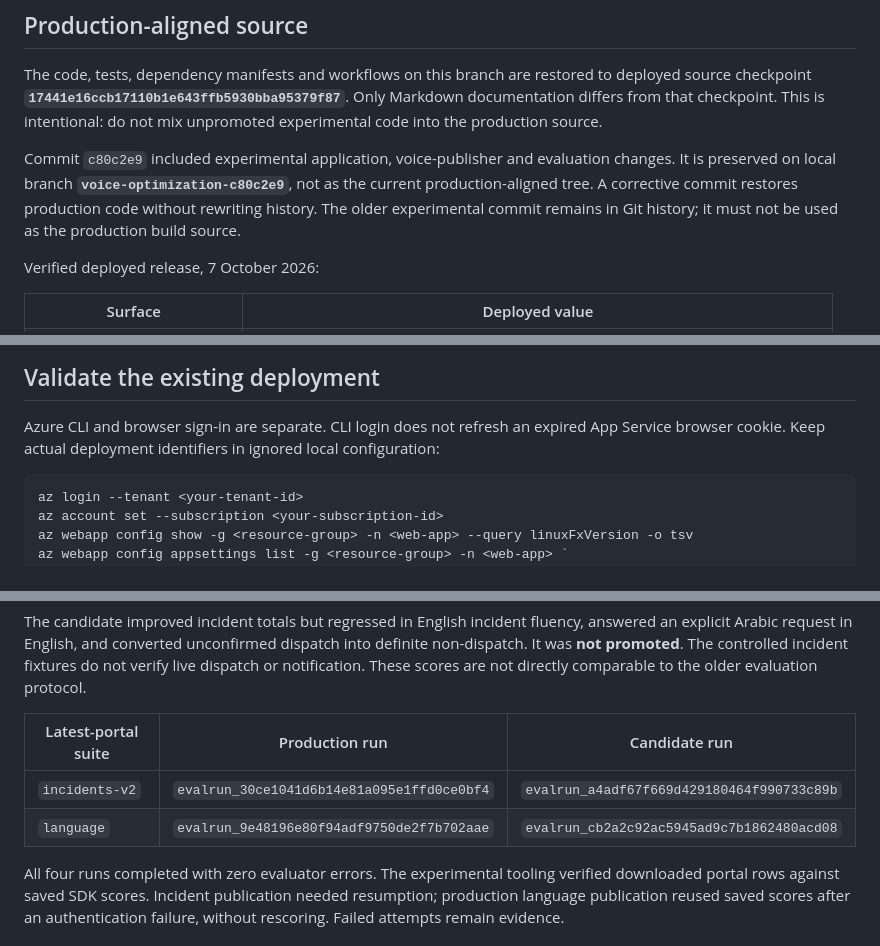
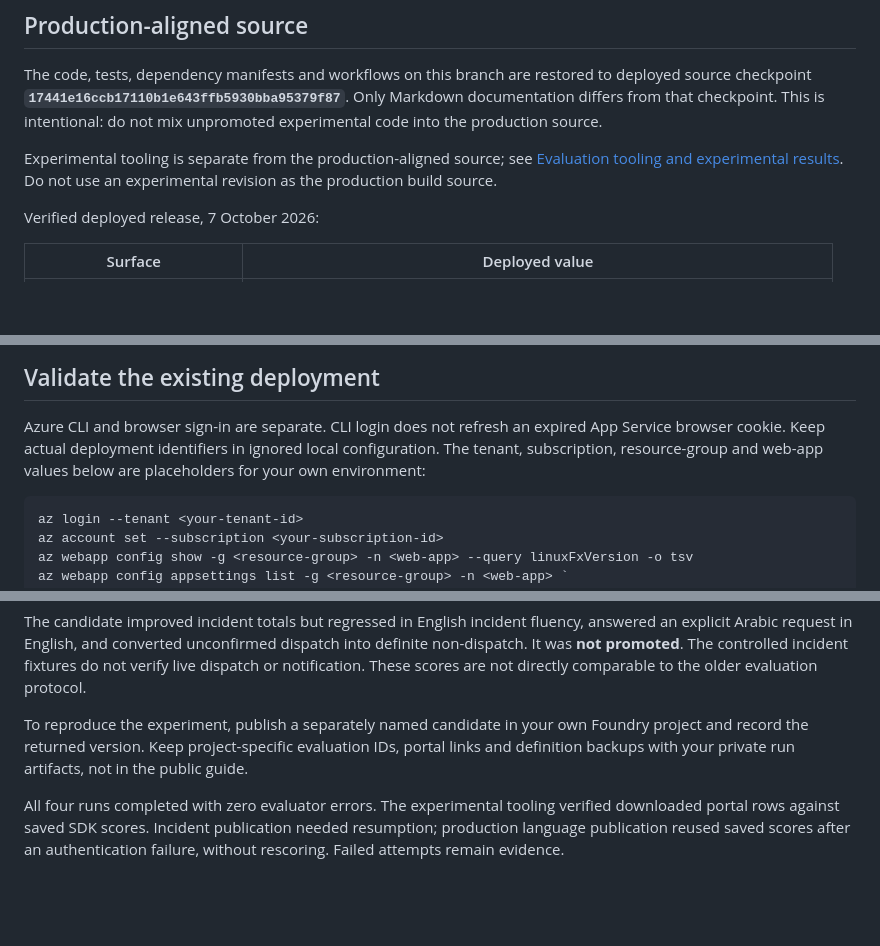
Before and after one commit to leestott/BRK241-frontier, a Markdown page: docs/REPRODUCING.md, 3 parts joined by grey strips. GitHub-like rendering; blank space fills up the shorter version.

````diff
--- a/docs/REPRODUCING.md
+++ b/docs/REPRODUCING.md
@@ -7,11 +7,9 @@ to deployed source checkpoint **`17441e16ccb17110b1e643ffb5930bba95379f87`**.
 Only Markdown documentation differs from that checkpoint. This is intentional:
 do not mix unpromoted experimental code into the production source.
 
-Commit `c80c2e9` included experimental application, voice-publisher and evaluation
-changes. It is preserved on local branch **`voice-optimization-c80c2e9`**, not as
-the current production-aligned tree. A corrective commit restores production
-code without rewriting history. The older experimental commit remains in Git
-history; it must not be used as the production build source.
+Experimental tooling is separate from the production-aligned source; see
+[Evaluation tooling and experimental results](#evaluation-tooling-and-experimental-results).
+Do not use an experimental revision as the production build source.
 
 Verified deployed release, 7 October 2026:
 
@@ -92,7 +90,8 @@ Open <http://127.0.0.1:8766/services-architecture.html>. It is not live telemetr
 
 Azure CLI and browser sign-in are separate. CLI login does not refresh an
 expired App Service browser cookie. Keep actual deployment identifiers in
-ignored local configuration:
+ignored local configuration. The tenant, subscription, resource-group and
+web-app values below are placeholders for your own environment:
 
 ```powershell
 az login --tenant <your-tenant-id>
@@ -163,10 +162,10 @@ unconfirmed dispatch into definite non-dispatch. It was **not promoted**.
 The controlled incident fixtures do not verify live dispatch or notification.
 These scores are not directly comparable to the older evaluation protocol.
 
-| Latest-portal suite | Production run | Candidate run |
-|---|---|---|
-| `incidents-v2` | `evalrun_30ce1041d6b14e81a095e1ffd0ce0bf4` | `evalrun_a4adf67f669d429180464f990733c89b` |
-| `language` | `evalrun_9e48196e80f94adf9750de2f7b702aae` | `evalrun_cb2a2c92ac5945ad9c7b1862480acd08` |
+To reproduce the experiment, publish a separately named candidate in your own
+Foundry project and record the returned version. Keep project-specific
+evaluation IDs, portal links and definition backups with your private run
+artifacts, not in the public guide.
 
 All four runs completed with zero evaluator errors. The experimental tooling
 verified downloaded portal rows against saved SDK scores. Incident publication
````
Also changed, not shown: other parts of docs/REPRODUCING.md (+1 -1 lines), README.md (+4 -5 lines), docs/DEMO.md (+2 -4 lines).
